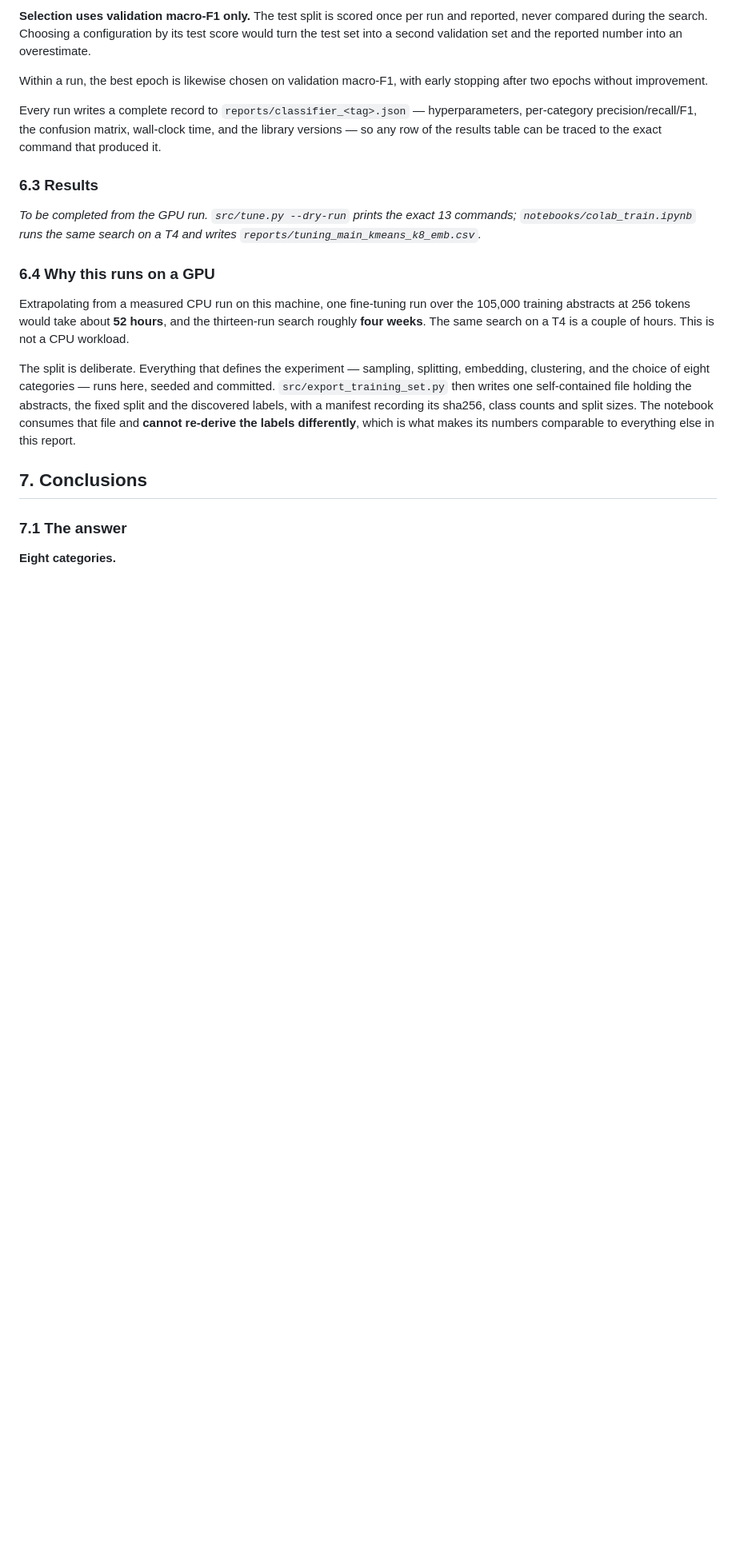
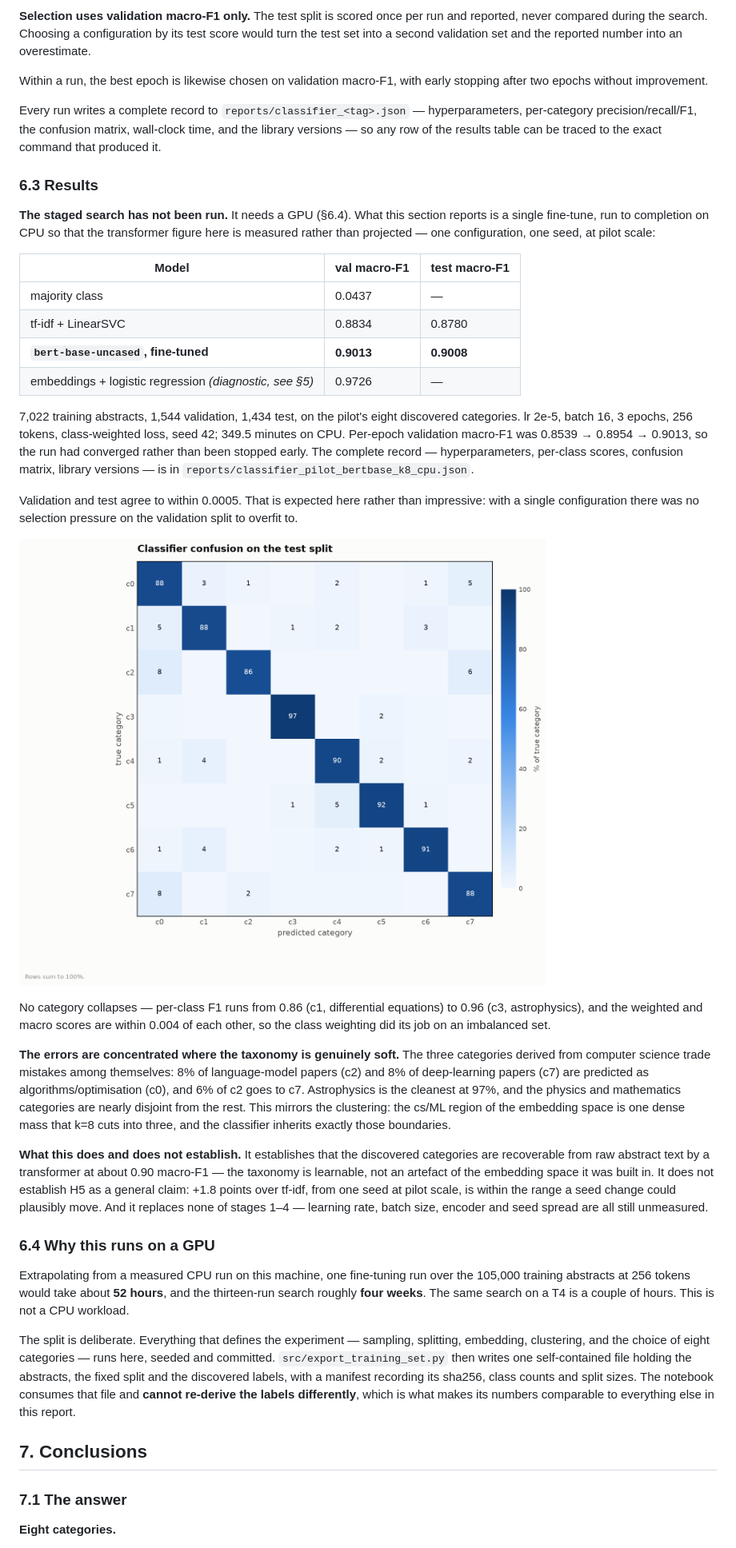
Before and after one commit to sathanasoulias/arxiv-article-classification, a Markdown page: README.md, the part around one of its changes. Shown at 80% size. GitHub-like rendering; pictures changed too: reports/figures/confusion_matrix_pilot.png (added); blank space fills up the shorter version.

Commit message:
Fill README section 6.3 with the measured CPU bert-base run
bert-base-uncased fine-tuned on the pilot k=8 taxonomy: 0.9013 val /
0.9008 test macro-F1 against 0.8834 / 0.8780 for tf-idf + LinearSVC.
Adds the confusion matrix figure and reads the error structure: the
three cs-derived categories trade mistakes among themselves.

Scores H5 as weakly supported rather than confirmed - one seed, one
configuration, pilot scale. The staged search still needs the GPU.

Co-Authored-By: Claude Opus 5 <noreply@anthropic.com>

```diff
--- a/README.md
+++ b/README.md
@@ -845,9 +845,48 @@ produced it.
 
 ### 6.3 Results
 
-*To be completed from the GPU run. `src/tune.py --dry-run` prints the exact 13 commands;
-`notebooks/colab_train.ipynb` runs the same search on a T4 and writes
-`reports/tuning_main_kmeans_k8_emb.csv`.*
+**The staged search has not been run.** It needs a GPU (§6.4). What this section reports is
+a single fine-tune, run to completion on CPU so that the transformer figure here is
+measured rather than projected — one configuration, one seed, at pilot scale:
+
+| Model | val macro-F1 | test macro-F1 |
+|---|---|---|
+| majority class | 0.0437 | — |
+| tf-idf + LinearSVC | 0.8834 | 0.8780 |
+| **`bert-base-uncased`, fine-tuned** | **0.9013** | **0.9008** |
+| embeddings + logistic regression *(diagnostic, see §5)* | 0.9726 | — |
+
+7,022 training abstracts, 1,544 validation, 1,434 test, on the pilot's eight discovered
+categories. lr 2e-5, batch 16, 3 epochs, 256 tokens, class-weighted loss, seed 42; 349.5
+minutes on CPU. Per-epoch validation macro-F1 was 0.8539 → 0.8954 → 0.9013, so the run had
+converged rather than been stopped early. The complete record — hyperparameters, per-class
+scores, confusion matrix, library versions — is in
+`reports/classifier_pilot_bertbase_k8_cpu.json`.
+
+Validation and test agree to within 0.0005. That is expected here rather than impressive:
+with a single configuration there was no selection pressure on the validation split to
+overfit to.
+
+![Confusion matrix](reports/figures/confusion_matrix_pilot.png)
+
+No category collapses — per-class F1 runs from 0.86 (c1, differential equations) to 0.96
+(c3, astrophysics), and the weighted and macro scores are within 0.004 of each other, so
+the class weighting did its job on an imbalanced set.
+
+**The errors are concentrated where the taxonomy is genuinely soft.** The three categories
+derived from computer science trade mistakes among themselves: 8% of language-model papers
+(c2) and 8% of deep-learning papers (c7) are predicted as algorithms/optimisation (c0), and
+6% of c2 goes to c7. Astrophysics is the cleanest at 97%, and the physics and mathematics
+categories are nearly disjoint from the rest. This mirrors the clustering: the cs/ML region
+of the embedding space is one dense mass that k=8 cuts into three, and the classifier
+inherits exactly those boundaries.
+
+**What this does and does not establish.** It establishes that the discovered categories
+are recoverable from raw abstract text by a transformer at about 0.90 macro-F1 — the
+taxonomy is learnable, not an artefact of the embedding space it was built in. It does not
+establish H5 as a general claim: +1.8 points over tf-idf, from one seed at pilot scale, is
+within the range a seed change could plausibly move. And it replaces none of stages 1–4 —
+learning rate, batch size, encoder and seed spread are all still unmeasured.
 
 ### 6.4 Why this runs on a GPU
 
```
Also changed, not shown: other parts of README.md (+1 -1 lines), 1 other file.
